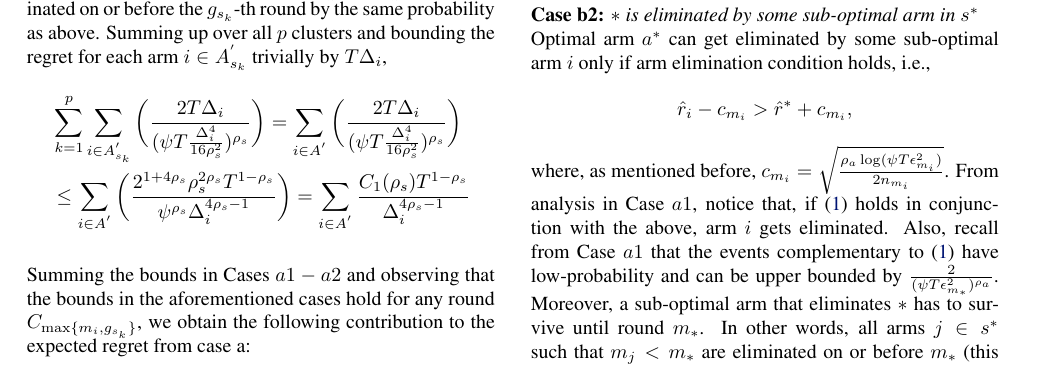
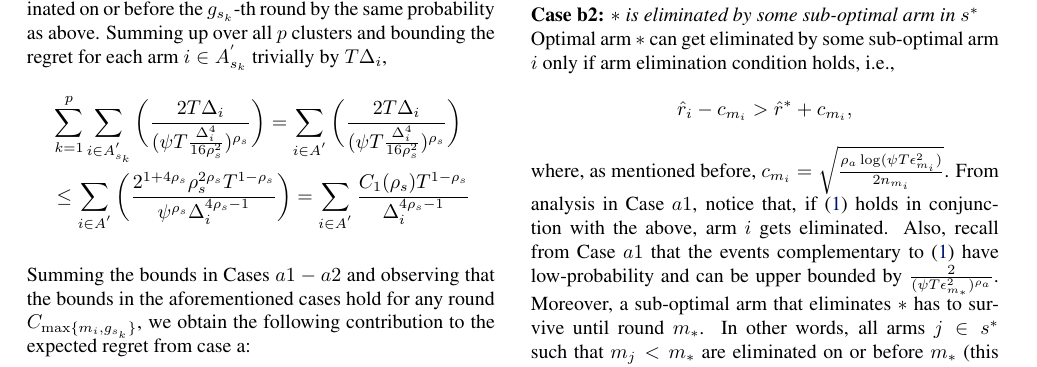
Before and after one commit to Subhojyoti/EClusUCB_ICML, a LaTeX paper (clustered_ucb.tex, which reads proofTheorem.tex): part of page 6 of 21, cut so that both start at the same text. Compiled offline with pdfLaTeX.

Commit message:
Latest on 23/2/2017

```diff
--- a/proofTheorem.tex
+++ b/proofTheorem.tex
@@ -203,7 +203,7 @@
 %\newline
 \textbf{Case b2:} \textit{${*}$ is eliminated by some sub-optimal arm in $s^*$} \\
 %In this case, we are concerned with the arm elimination condition only.
-Optimal arm $a^*$ can get eliminated by some sub-optimal arm $i$ only if arm elimination condition holds, i.e.,
+Optimal arm $*$ can get eliminated by some sub-optimal arm $i$ only if arm elimination condition holds, i.e.,
 \begin{align*}
 \hat r_{i} - c_{m_i} > \hat{r}^{*}+ c_{m_i},
 \end{align*}
```
Also changed, not shown: expts.tex (+1 -0 lines), clustered_ucb.pdf, 3 other files.
